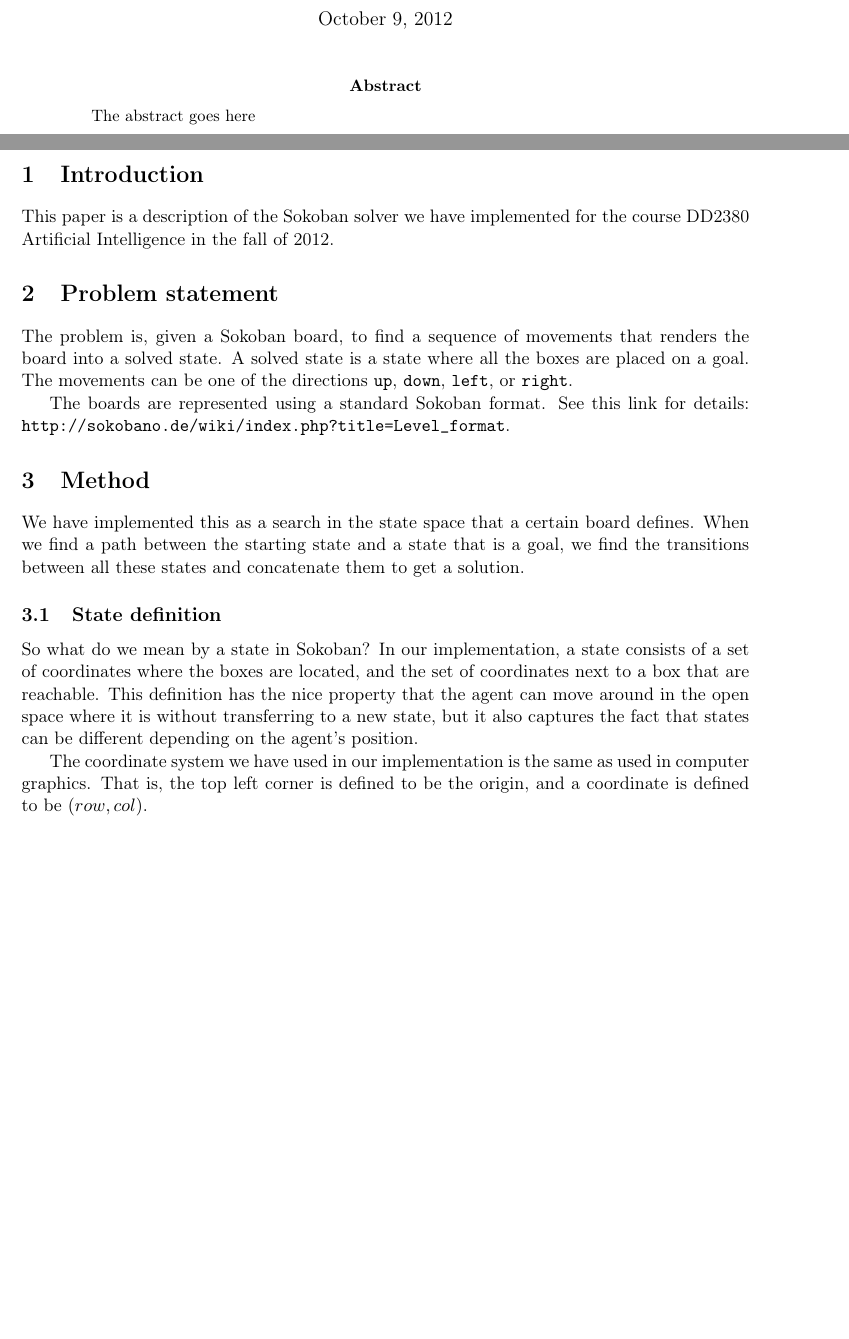
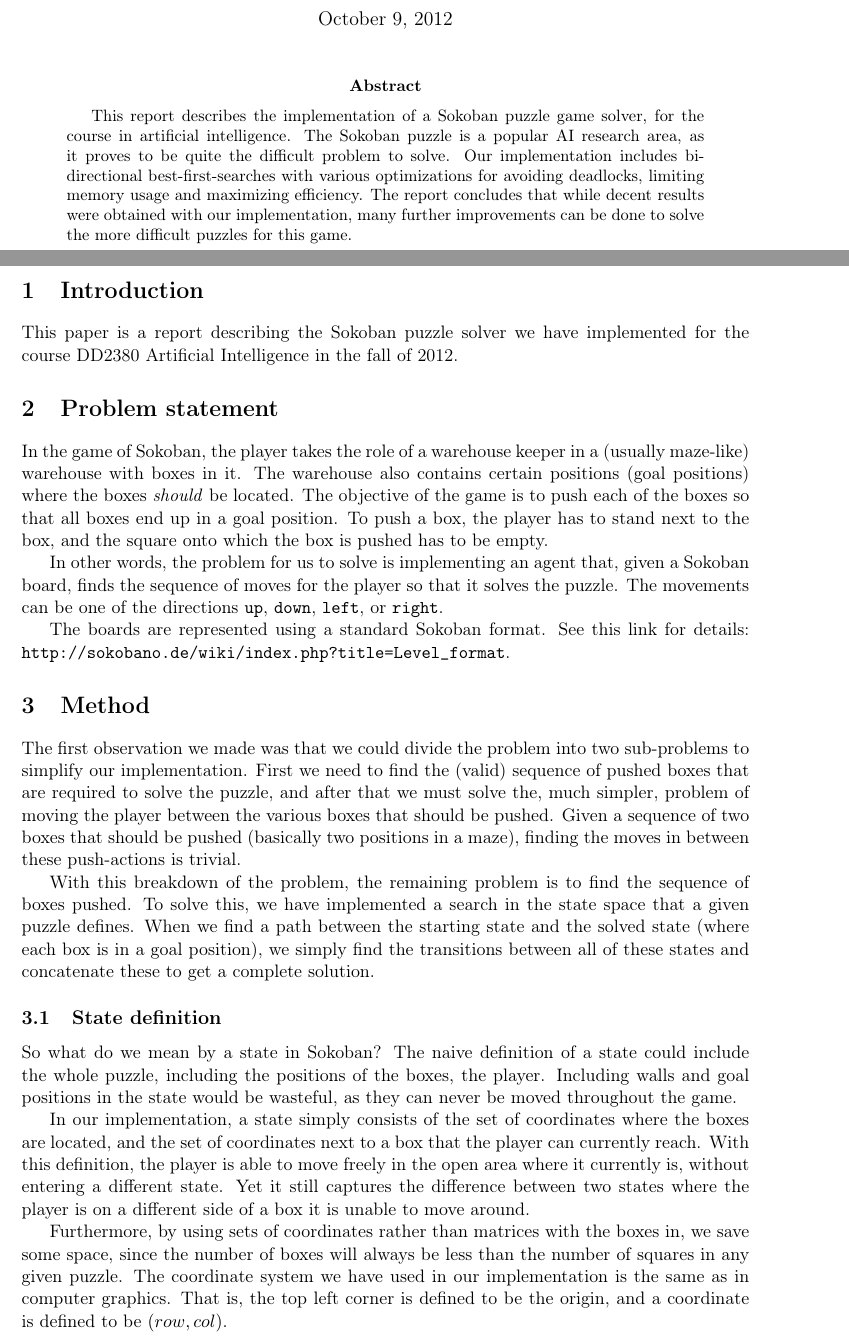
Before and after one commit to ansjob/sokoban-the-predicates, a LaTeX paper (report/report.tex): two parts of pages 1 and 3 of 6, joined at a grey line, cut so that both start at the same text, the shorter picture padded with empty space. Compiled offline with pdfLaTeX.

Commit message:
Skrivit lite på rapporten.

```diff
--- a/report/report.tex
+++ b/report/report.tex
@@ -33,7 +33,15 @@
 \maketitle
 
 \begin{abstract}
-The abstract goes here
+This report describes the implementation of a Sokoban puzzle game solver,
+for the course in artificial intelligence.
+The Sokoban puzzle is a popular AI research area, as it proves to be quite
+the difficult problem to solve.
+Our implementation includes bi-directional best-first-searches with various
+optimizations for avoiding deadlocks, limiting memory usage and maximizing
+efficiency.
+The report concludes that while decent results were obtained with our implementation,
+many further improvements can be done to solve the more difficult puzzles for this game.
 \end{abstract}
 
 \clearpage
@@ -43,39 +51,68 @@ The abstract goes here
 \clearpage
 
 \section{Introduction}
-This paper is a description of the Sokoban solver we have implemented for the course
+This paper is a report describing the Sokoban puzzle solver we have implemented for the course
 DD2380 Artificial Intelligence in the fall of 2012.
 
 \section{Problem statement}
 
-The problem is, given a Sokoban board, to find a sequence of movements that renders the
-board into a solved state.
-A solved state is a state where all the boxes are placed on a goal.
+In the game of Sokoban, the player takes the role of a warehouse keeper in a
+(usually maze-like) warehouse with boxes in it.
+The warehouse also contains certain positions (goal positions) where the boxes \emph{should} be located.
+The objective of the game is to push each of the boxes so that all boxes end up
+in a goal position.
+To push a box, the player has to stand next to the box,
+and the square onto which the box is pushed has to be empty.
+
+In other words, the problem for us to solve is implementing an agent that,
+given a Sokoban board, finds the sequence of moves for the player so that
+it solves the puzzle.
 The movements can be one of the directions \verb!up!, \verb!down!, \verb!left!, or \verb!right!.
 
 The boards are represented using a standard Sokoban format. See this link for details:
 \url{http://sokobano.de/wiki/index.php?title=Level_format}.
 
-
 \section{Method}
 
-We have implemented this as a search in the state space that a certain board defines.
-When we find a path between the starting state and a state that is a goal,
-we find the transitions between all these states and concatenate them to get a solution.
+The first observation we made was that we could divide the problem into two sub-problems
+to simplify our implementation.
+First we need to find the (valid) sequence of pushed boxes that are required to solve
+the puzzle, and after that we must solve the, much simpler, problem of moving the player
+between the various boxes that should be pushed.
+Given a sequence of two boxes that should be pushed (basically two positions in a maze),
+finding the moves in between these push-actions is trivial.
+
+With this breakdown of the problem, the remaining problem is to find the
+sequence of boxes pushed.
+To solve this, we have implemented a search in the state space that a given puzzle defines.
+When we find a path between the starting state and the solved state (where each box is in a goal position),
+we simply find the transitions between all of these states and concatenate these to get a complete solution.
 
 \subsection{State definition}
 
 So what do we mean by a state in Sokoban?
-In our implementation, a state consists of a set of coordinates where the boxes are located,
-and the set of coordinates next to a box that are reachable.
-This definition has the nice property that the agent can move around in the
-open space where it is without transferring to a new state,
-but it also captures the fact that states can be different depending on the agent's position.
+The naive definition of a state could include the whole puzzle,
+including the positions of the boxes, the player.
+Including walls and goal positions in the state would be wasteful,
+as they can never be moved throughout the game.
 
-The coordinate system we have used in our implementation is the same as used in computer graphics.
+In our implementation, a state simply consists of the set of coordinates where the boxes are located,
+and the set of coordinates next to a box that the player can currently reach.
+With this definition, the player is able to move freely in the
+open area where it currently is, without entering a different state.
+Yet it still captures the difference between two states where the player is on a different side of a
+box it is unable to move around.
+
+%XXX "wall" example goes here
+
+Furthermore, by using sets of coordinates rather than matrices with the boxes in,
+we save some space, since the number of boxes will always be less than the number of squares in any
+given puzzle.
+The coordinate system we have used in our implementation is the same as in computer graphics.
 That is, the top left corner is defined to be the origin, and a coordinate is defined to be
 $(row, col)$.
 
+%XXX - include state example
 \subsubsection{Example}
 Take a look at the board below for example.
 In this board, the box locations would be
```
Also changed, not shown: report/report.tex (21 more changed lines).
